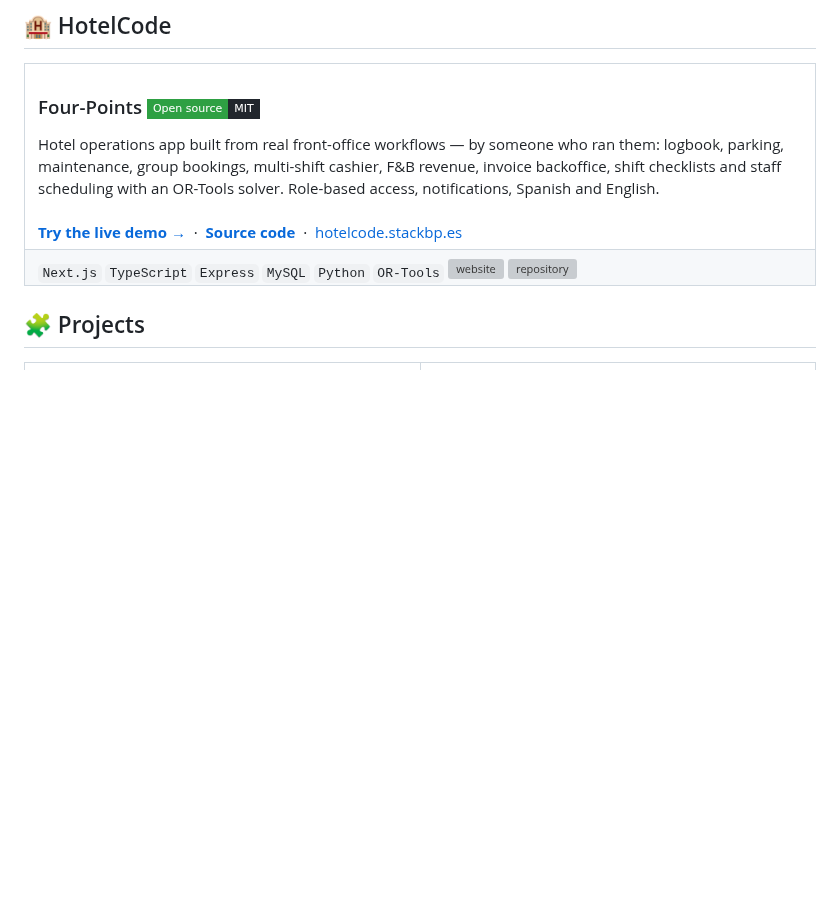
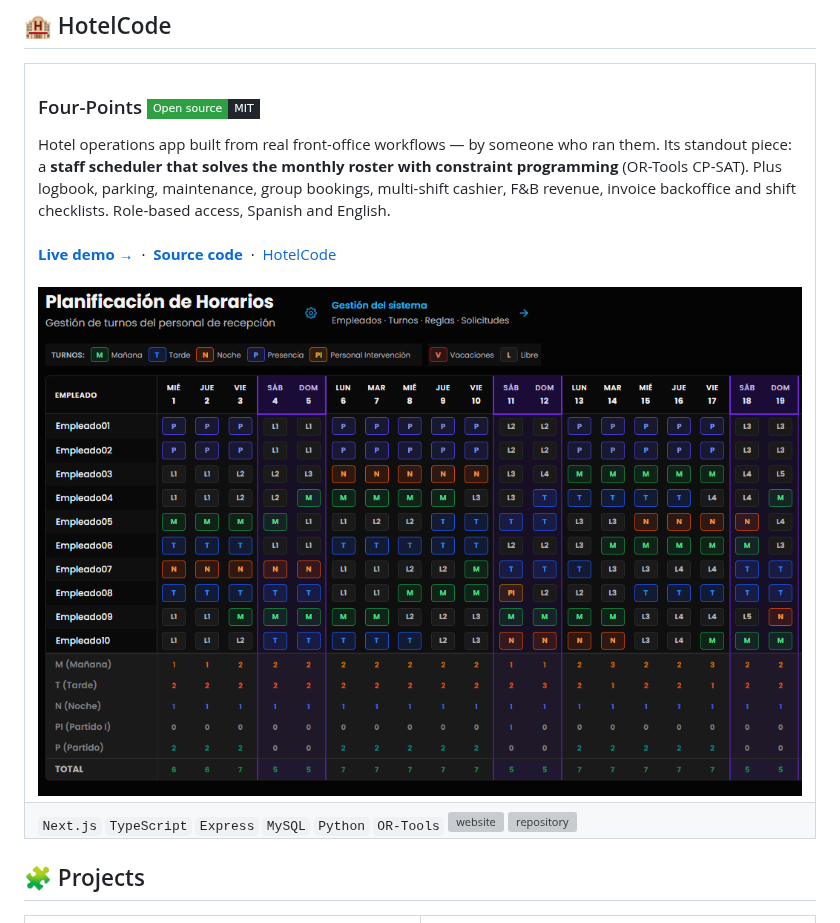
Before and after one commit to bpstack/bpstack, a Markdown page: README.md, the part around one of its changes. GitHub-like rendering; pictures changed too: assets/four-points-scheduling.png (added); badges without logos; blank space fills up the shorter version; grey boxes are pictures that could not be loaded.

```diff
--- a/README.md
+++ b/README.md
@@ -36,9 +41,11 @@
   <tr>
     <td valign="top">
       <h3>Four-Points <a href="https://github.com/bpstack/four-points"><img src="https://img.shields.io/badge/Open_source-MIT-21262d?style=flat-square&labelColor=2ea043" alt="Open source · MIT" align="absmiddle" /></a></h3>
-      Hotel operations app built from real front-office workflows — by someone who ran them: logbook, parking, maintenance, group bookings, multi-shift cashier, F&amp;B revenue, invoice backoffice, shift checklists and staff scheduling with an OR-Tools solver. Role-based access, notifications, Spanish and English.
+      Hotel operations app built from real front-office workflows — by someone who ran them. Its standout piece: a <b>staff scheduler that solves the monthly roster with constraint programming</b> (OR-Tools CP-SAT). Plus logbook, parking, maintenance, group bookings, multi-shift cashier, F&amp;B revenue, invoice backoffice and shift checklists. Role-based access, Spanish and English.
       <br /><br />
-      <a href="https://four-points.stackbp.es"><b>Try the live demo →</b></a> &nbsp;·&nbsp; <a href="https://github.com/bpstack/four-points"><b>Source code</b></a> &nbsp;·&nbsp; <a href="https://hotelcode.stackbp.es/">hotelcode.stackbp.es</a>
+      <a href="https://four-points.stackbp.es/login"><b>Live demo →</b></a> &nbsp;·&nbsp; <a href="https://github.com/bpstack/four-points"><b>Source code</b></a> &nbsp;·&nbsp; <a href="https://hotelcode.stackbp.es/">HotelCode</a>
+      <br /><br />
+      <a href="https://four-points.stackbp.es/login"><img src="https://raw.githubusercontent.com/bpstack/bpstack/main/assets/four-points-scheduling.png" width="100%" alt="Staff roster generated by the OR-Tools solver: shifts per employee and day, with daily coverage totals" /></a>
     </td>
   </tr>
   <tr>
```
Also changed, not shown: other parts of README.md (+11 -6 lines).
